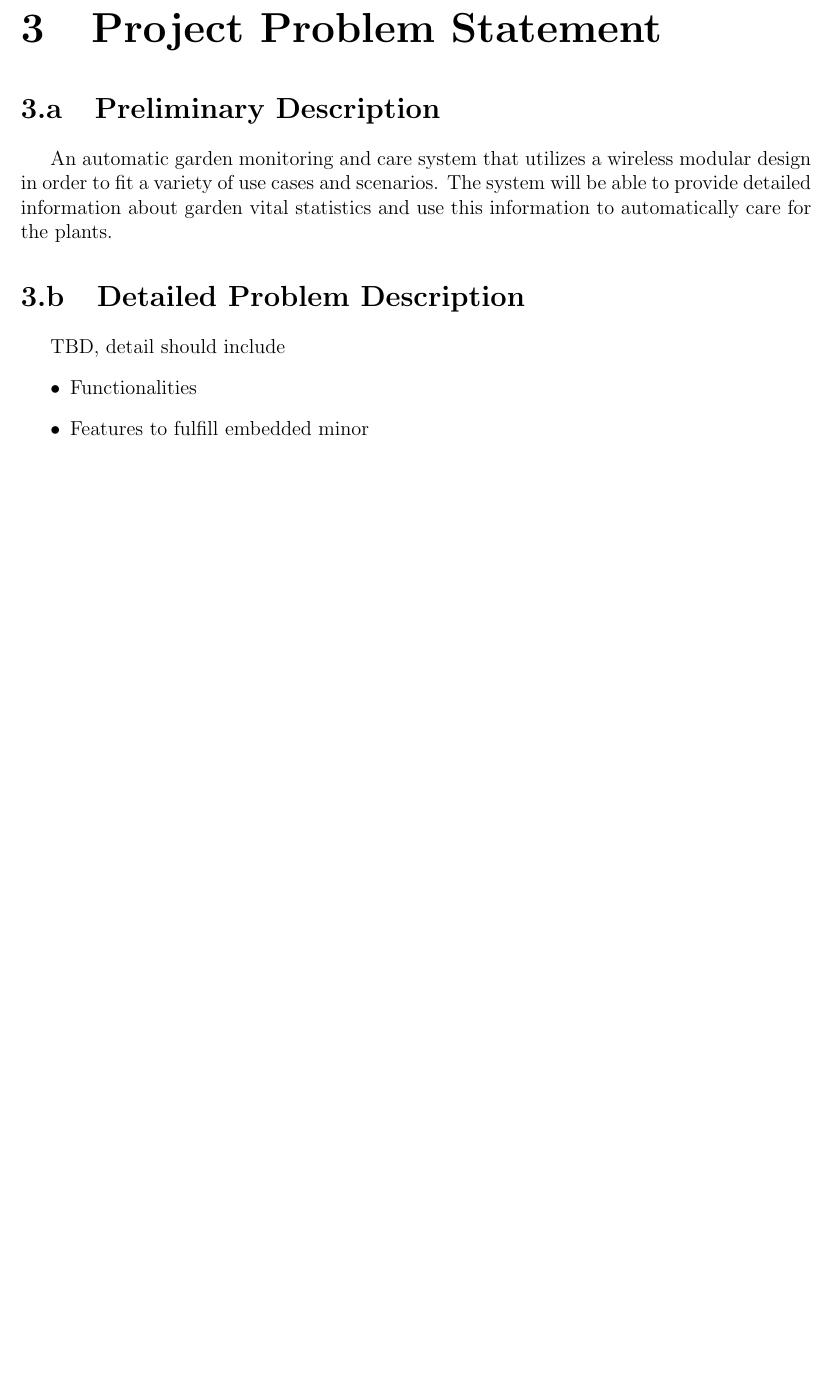
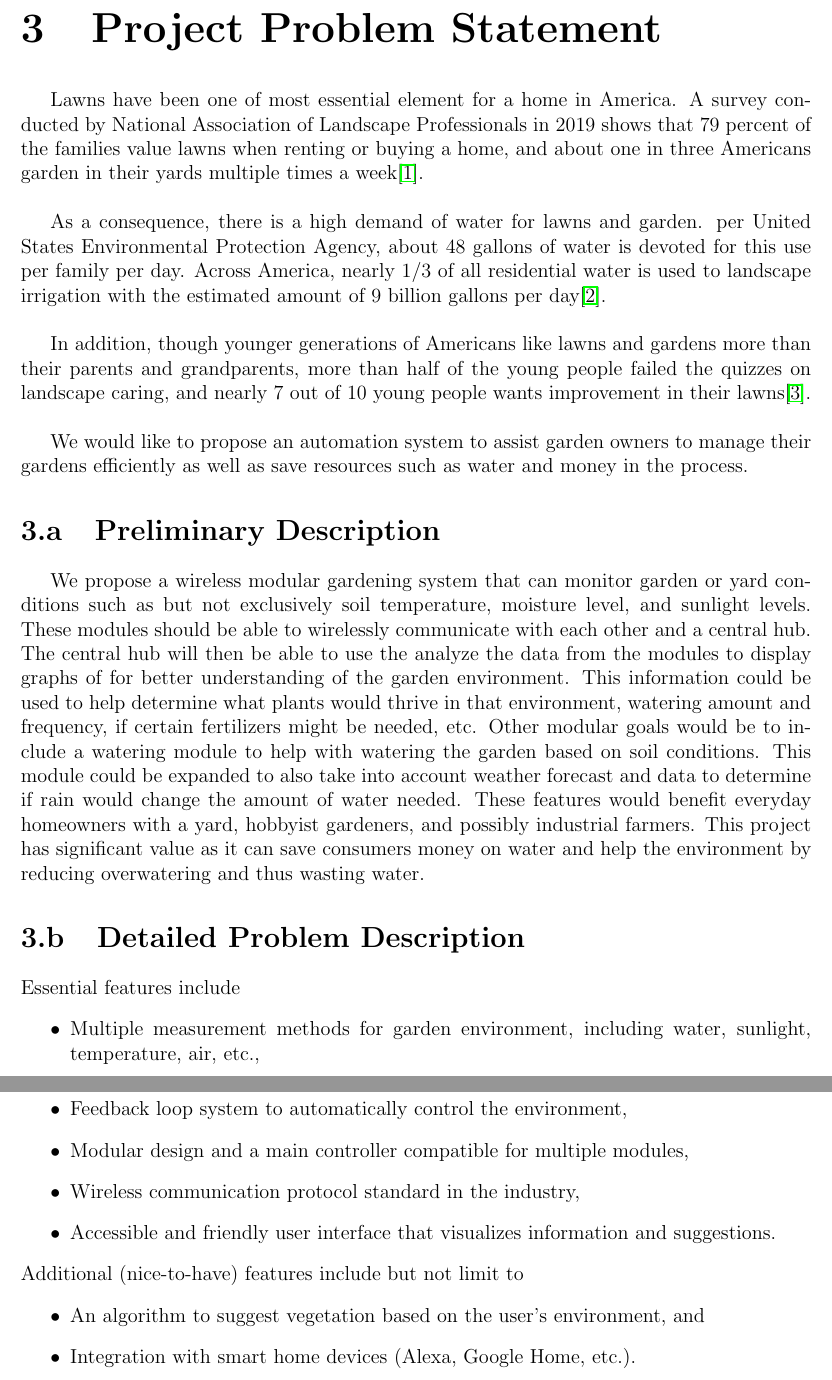
Before and after one commit to liu2g/mgms, a LaTeX thesis (Docs/DHF/DHF-main.tex, which reads Docs/DHF/TeX_files/3-Problem.tex): part of page 4 of 11 before the commit and two parts of pages 4 and 5 of 13 after it, the two joined at a grey line, cut so that both start at the same text, the shorter picture padded with empty space. Compiled offline with pdfLaTeX.

Commit message:
import prelim proposal info into DHF

```diff
--- a/Docs/DHF/DHF-main.tex
+++ b/Docs/DHF/DHF-main.tex
@@ -27,7 +27,7 @@
 \renewcommand{\headrulewidth}{0pt}
 
 \renewcommand{\thesection}{\thechapter.\alph{section}} % section counts by letter
-
+\renewcommand{\bibname}{References}
 %%%%%%%%%%%%%%%%%%%%%%%%%%%%%%%%%%%%%%%%%%%%%%%%%%%%%%%%%%%%%%%%%%%%
 %                           Metadata                               %
 %%%%%%%%%%%%%%%%%%%%%%%%%%%%%%%%%%%%%%%%%%%%%%%%%%%%%%%%%%%%%%%%%%%%
--- a/Docs/DHF/TeX_files/3-Problem.tex
+++ b/Docs/DHF/TeX_files/3-Problem.tex
@@ -1,11 +1,25 @@
 \chapter{Project Problem Statement}
+	Lawns have been one of most essential element for a home in America. A survey conducted by National Association of Landscape Professionals in 2019 shows that 79 percent of the families value lawns when renting or buying a home, and about one in three Americans garden in their yards multiple times a week\cite{noauthor_new_2019}. \\
 
+	As a consequence, there is a high demand of water for lawns and garden. per United States Environmental Protection Agency, about 48 gallons of water is devoted for this use per family per day. Across America, nearly 1/3 of all residential water is used to landscape irrigation with the estimated amount of 9 billion gallons per day\cite{epa_outdoor_nodate}. \\
+
+	In addition, though younger generations of Americans like lawns and gardens more than their parents and grandparents, more than half of the young people failed the quizzes on landscape caring, and nearly 7 out of 10 young people wants improvement in their lawns\cite{noauthor_new_2016}. \\
+
+	We would like to propose an automation system to assist garden owners to manage their gardens efficiently as well as save resources such as water and money in the process.
 \section{Preliminary Description}
-	An automatic garden monitoring and care system that utilizes a wireless modular design in order to fit a variety of use cases and scenarios. The system will be able to provide detailed information about garden vital statistics and use this information to automatically care for the plants.
+	We propose a wireless modular gardening system that can monitor garden or yard conditions such as but not exclusively soil temperature, moisture level, and sunlight levels. These modules should be able to wirelessly communicate with each other and a central hub. The central hub will then be able to use the analyze the data from the modules to display graphs of for better understanding of the garden environment. This information could be used to help determine what plants would thrive in that environment, watering amount and frequency, if certain fertilizers might be needed, etc. Other modular goals would be to include a watering module to help with watering the garden based on soil conditions. This module could be expanded to also take into account weather forecast and data to determine if rain would change the amount of water needed. These features would benefit everyday homeowners with a yard, hobbyist gardeners, and possibly industrial farmers. This project has significant value as it can save consumers money on water and help the environment by reducing overwatering and thus wasting water.
 
 \section{Detailed Problem Description}
-	TBD, detail should include
+	\noindent Essential features include
 	\begin{itemize}
-		\item Functionalities
-		\item Features to fulfill embedded minor
+		\item Multiple measurement methods for garden environment, including water, sunlight, temperature, air, etc.,
+		\item Feedback loop system to automatically control the environment,
+		\item Modular design and a main controller compatible for multiple modules,
+		\item Wireless communication protocol standard in the industry,
+		\item Accessible and friendly user interface that visualizes information and suggestions.
 	\end{itemize}
+	Additional (nice-to-have) features include but not limit to
+	\begin{itemize}
+		\item An algorithm to suggest vegetation based on the user's environment, and
+		\item Integration with smart home devices (Alexa, Google Home, etc.).
+	\end{itemize}
```
Also changed, not shown: Docs/DHF/Refs.bib (added, +33 -0 lines), Docs/DHF/TeX_files/4-Team.tex (+0 -2 lines), Docs/DHF/DHF-main.tex (7 more changed lines).
